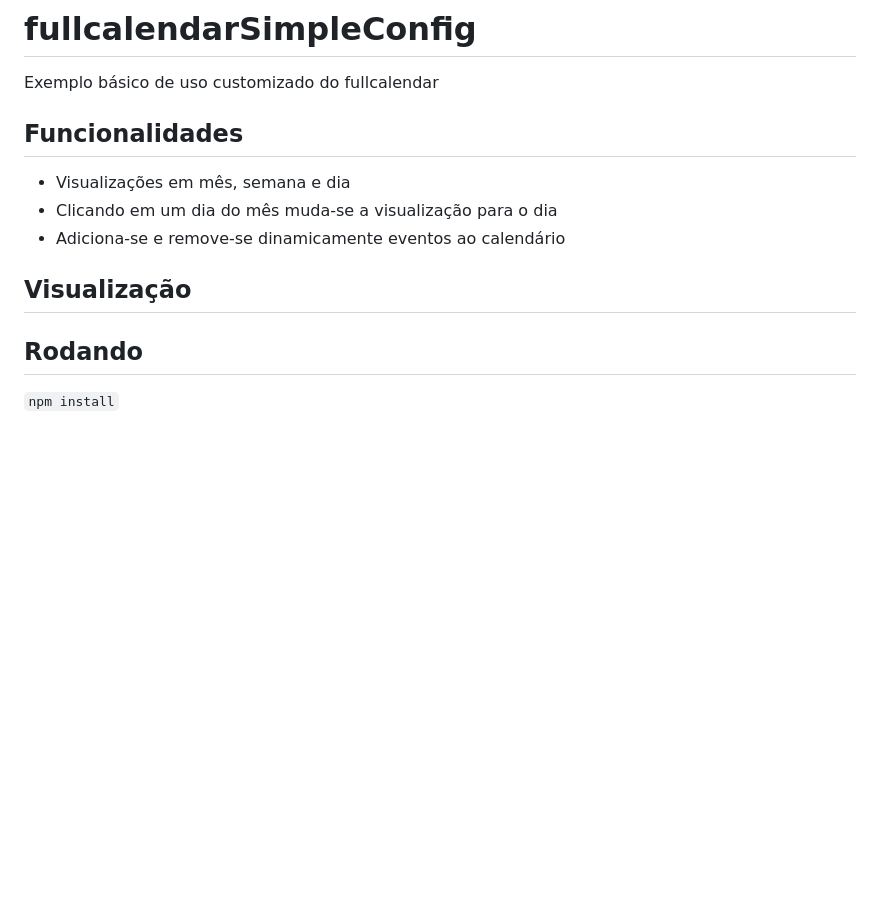
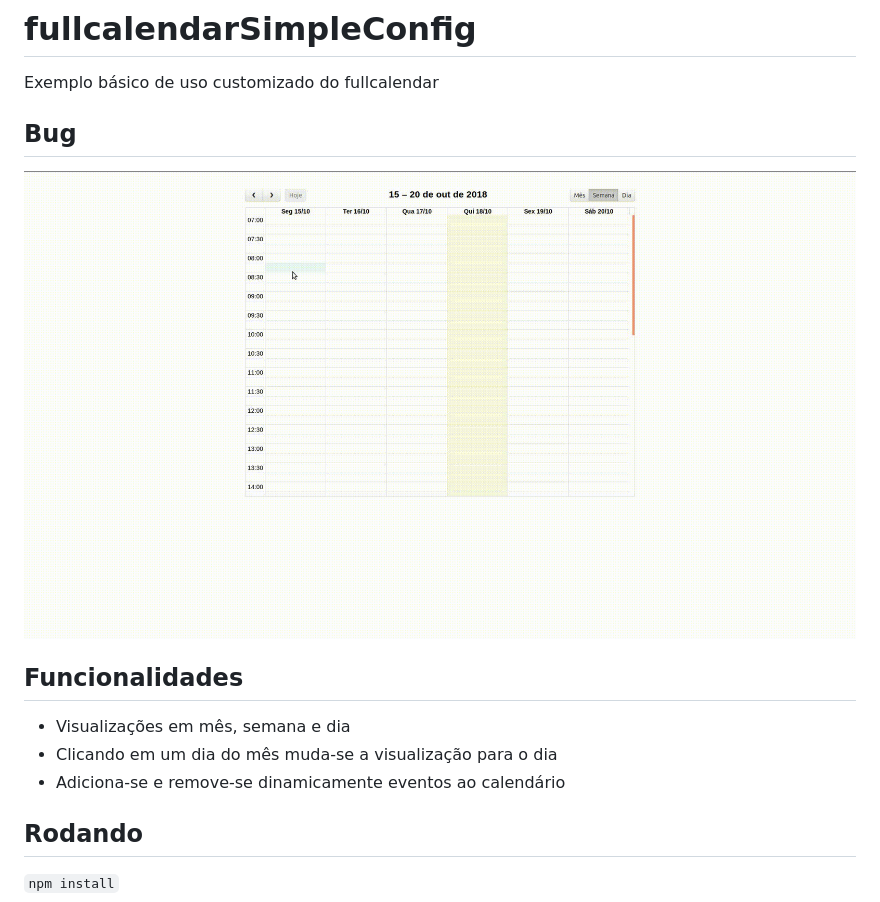
Before and after one commit to itepifanio/fullcalendarSimpleConfig, a Markdown page: README.md, the part around the change. Rendered like a GitHub page; pictures changed too: img/bug.gif (added); blank space fills up the shorter version.

Commit message:
Adiciona imagem de bug a ser solucionado

```diff
--- a/README.md
+++ b/README.md
@@ -1,12 +1,14 @@
 # fullcalendarSimpleConfig
 Exemplo básico de uso customizado do fullcalendar
+
+## Bug
+
+![bugCalendar](img/bug.gif)
 
 ## Funcionalidades
  - Visualizações em mês, semana e dia
  - Clicando em um dia do mês muda-se a visualização para o dia
  - Adiciona-se e remove-se dinamicamente eventos ao calendário
-
-## Visualização
 
 ## Rodando
 
```
Also changed, not shown: 1 other file.
